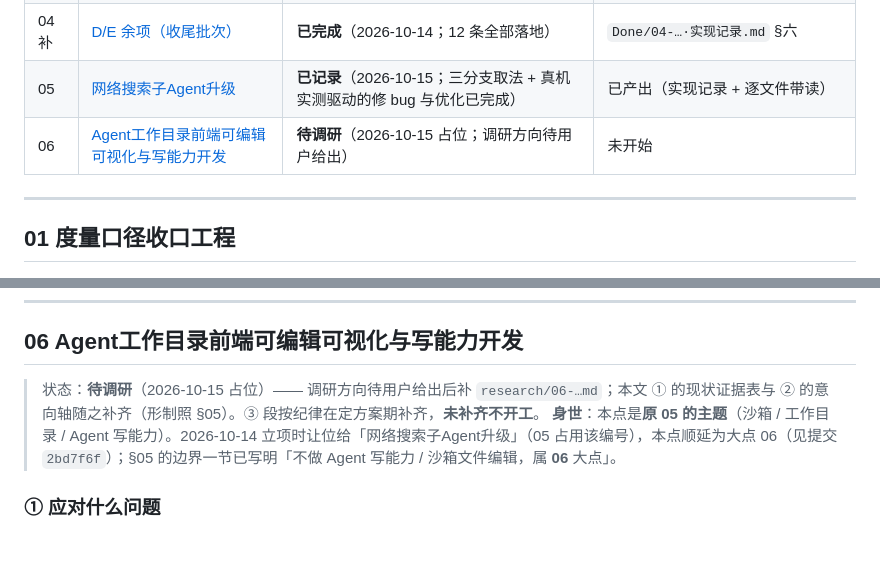
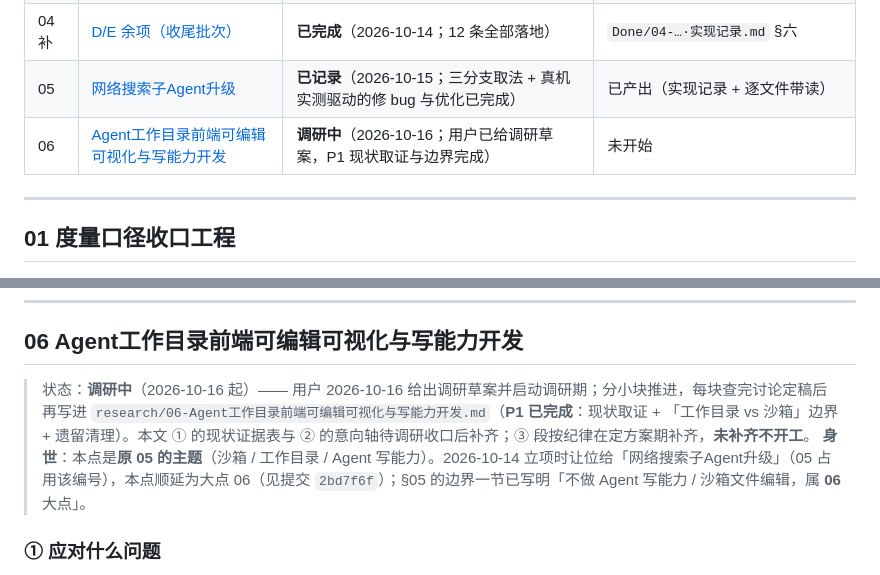
Before and after one commit to xie386/deep_search_pro, a Markdown page: docs/v4.0/v4.0规划文档.md, 2 parts joined by grey strips. Drawn GitHub-style; blank space fills up the shorter version.

Commit message:
docs(v4.0-06): 调研 P1 完成 —— 现状取证 + 「工作目录 vs 沙箱」边界 + 遗留清理
产出 research/06-Agent工作目录前端可编辑可视化与写能力开发.md：§一 用户调研草案（逐字）、§二 P1 取证（沙箱四类东西混住的现状表 / 根因引自代码原文 / 两个关键发现 / 边界定义 / 清理记录 / 交给 P2 的约束）、§三 P2~P6 待办表。规划文档：目录表与 §06 状态行 → 调研中（2026-10-16；P1 完成）。

P1 两个关键发现：① 「Agent 看得见、用户看不见」的真正位置是画像目录 user_data/agents_docs/药喵/（三份 office 文件实测在那里，沙箱里那份只是 03 测评快照的副本）→ 白盒化沙箱解决不了该痛点，P4 要给结论；② 沙箱内 CLI 配置是 v2.0「一个沙箱一个环境」的遗留（用户指出并取证证实：全局 ~/.wechat-cli 与 ~/.weread-cli 才是在用的，shell_runtime.py:369-373 原文即写明口径）→ 切换工作目录不影响 CLI 认证。

遗留清理（用户授权，移动而非删除）：user_data/sandbox/尼古喵喵/ 移出 .git(26293B) / .wechat-cli(5415B，含凭据副本) / .weread-cli(47B) / mkdir(0B) / ~(0B) → docs/v4.0/backups/sandbox_legacy_20261016_192630/（该目录已被 .gitignore:78 忽略）。全局用户主目录下的 CLI 配置未动。

```diff
--- a/docs/v4.0/v4.0规划文档.md
+++ b/docs/v4.0/v4.0规划文档.md
@@ -15,7 +15,7 @@
 | 04 | [文档架构优化与外接配置 env 条目优化](#04-文档架构优化与外接配置-env-条目优化) | **已完成**（2026-10-14 收官） | `Done/04-文档架构与用户数据归口与设置模块·实现记录.md` |
 | 04 补 | [D/E 余项（收尾批次）](#04-补--de-余项收尾批次2026-10-14-立项) | **已完成**（2026-10-14；12 条全部落地） | `Done/04-…·实现记录.md` §六 |
 | 05 | [网络搜索子Agent升级](#05-网络搜索子agent升级) | **已记录**（2026-10-15；三分支取法 + 真机实测驱动的修 bug 与优化已完成） | 已产出（实现记录 + 逐文件带读） |
-| 06 | [Agent工作目录前端可编辑可视化与写能力开发](#06-agent工作目录前端可编辑可视化与写能力开发) | **待调研**（2026-10-15 占位；调研方向待用户给出） | 未开始 |
+| 06 | [Agent工作目录前端可编辑可视化与写能力开发](#06-agent工作目录前端可编辑可视化与写能力开发) | **调研中**（2026-10-16；用户已给调研草案，P1 现状取证与边界完成） | 未开始 |
 
 ---
 
@@ -557,7 +557,7 @@
 
 ## 06 Agent工作目录前端可编辑可视化与写能力开发
 
-> 状态：**待调研**（2026-10-15 占位）—— 调研方向待用户给出后补 `research/06-…md`；本文 ① 的现状证据表与 ② 的意向轴随之补齐（形制照 §05）。③ 段按纪律在定方案期补齐，**未补齐不开工**。
+> 状态：**调研中**（2026-10-16 起）—— 用户 2026-10-16 给出调研草案并启动调研期；分小块推进，每块查完讨论定稿后再写进 `research/06-Agent工作目录前端可编辑可视化与写能力开发.md`（**P1 已完成**：现状取证 + 「工作目录 vs 沙箱」边界 + 遗留清理）。本文 ① 的现状证据表与 ② 的意向轴待调研收口后补齐；③ 段按纪律在定方案期补齐，**未补齐不开工**。
 > **身世**：本点是**原 05 的主题**（沙箱 / 工作目录 / Agent 写能力）。2026-10-14 立项时让位给「网络搜索子Agent升级」（05 占用该编号），本点顺延为大点 06（见提交 `2bd7f6f`）；§05 的边界一节已写明「不做 Agent 写能力 / 沙箱文件编辑，属 **06** 大点」。
 
 ### ① 应对什么问题
```
Also changed, not shown: 1 other file.
